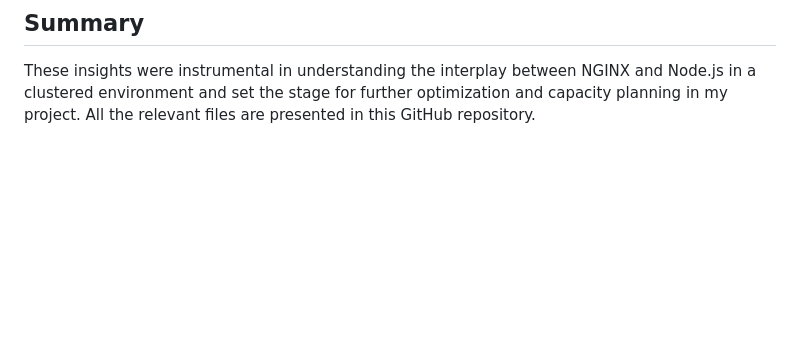
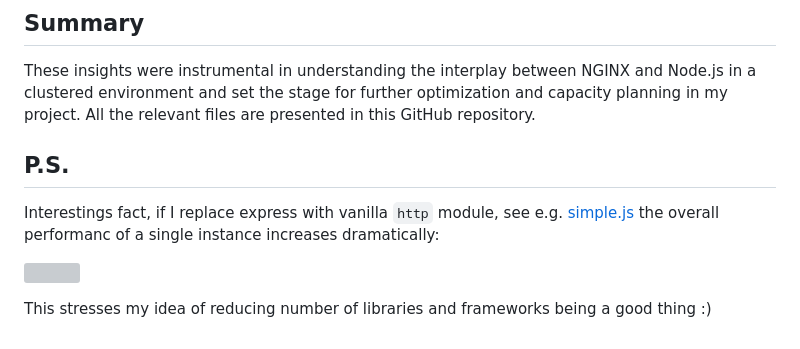
Before and after one commit to Ingvord/shiny-guide, a Markdown page: README.md, the part around the change. Drawn GitHub-style; blank space fills up the shorter version; grey boxes are pictures that could not be loaded.

```diff
--- a/README.md
+++ b/README.md
@@ -51,3 +51,11 @@ This last figure shows CPU load while performing various tests. With NGINX and N
 ## Summary
 
 These insights were instrumental in understanding the interplay between NGINX and Node.js in a clustered environment and set the stage for further optimization and capacity planning in my project. All the relevant files are presented in this GitHub repository.
+
+## P.S.
+
+Interestings fact, if I replace express with vanilla `http` module, see e.g. [simple.js](simple.js) the overall performanc of a single instance increases dramatically:
+
+![](figures/simple_rps_vs_threads.png)
+
+This stresses my idea of reducing number of libraries and frameworks being a good thing :)
```
